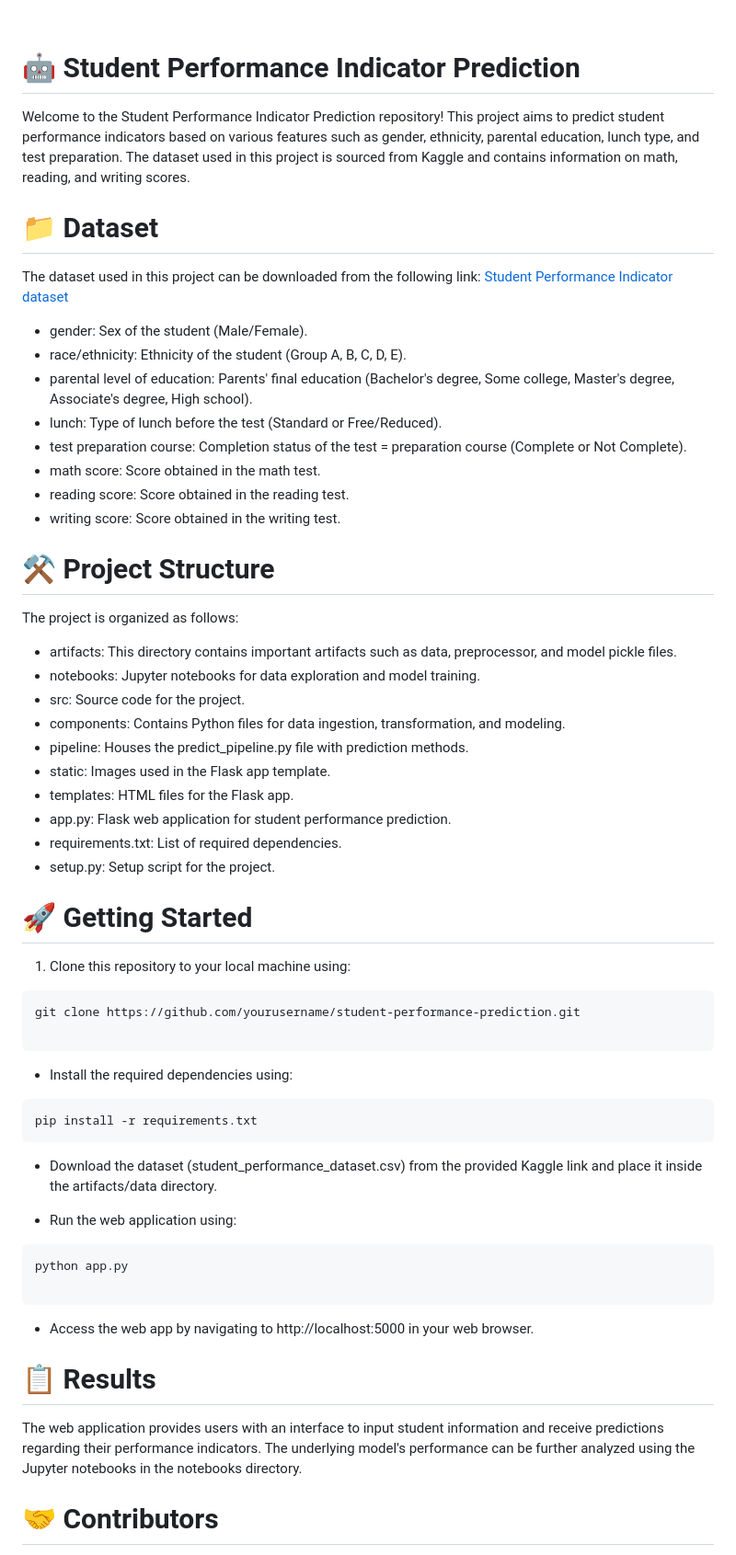
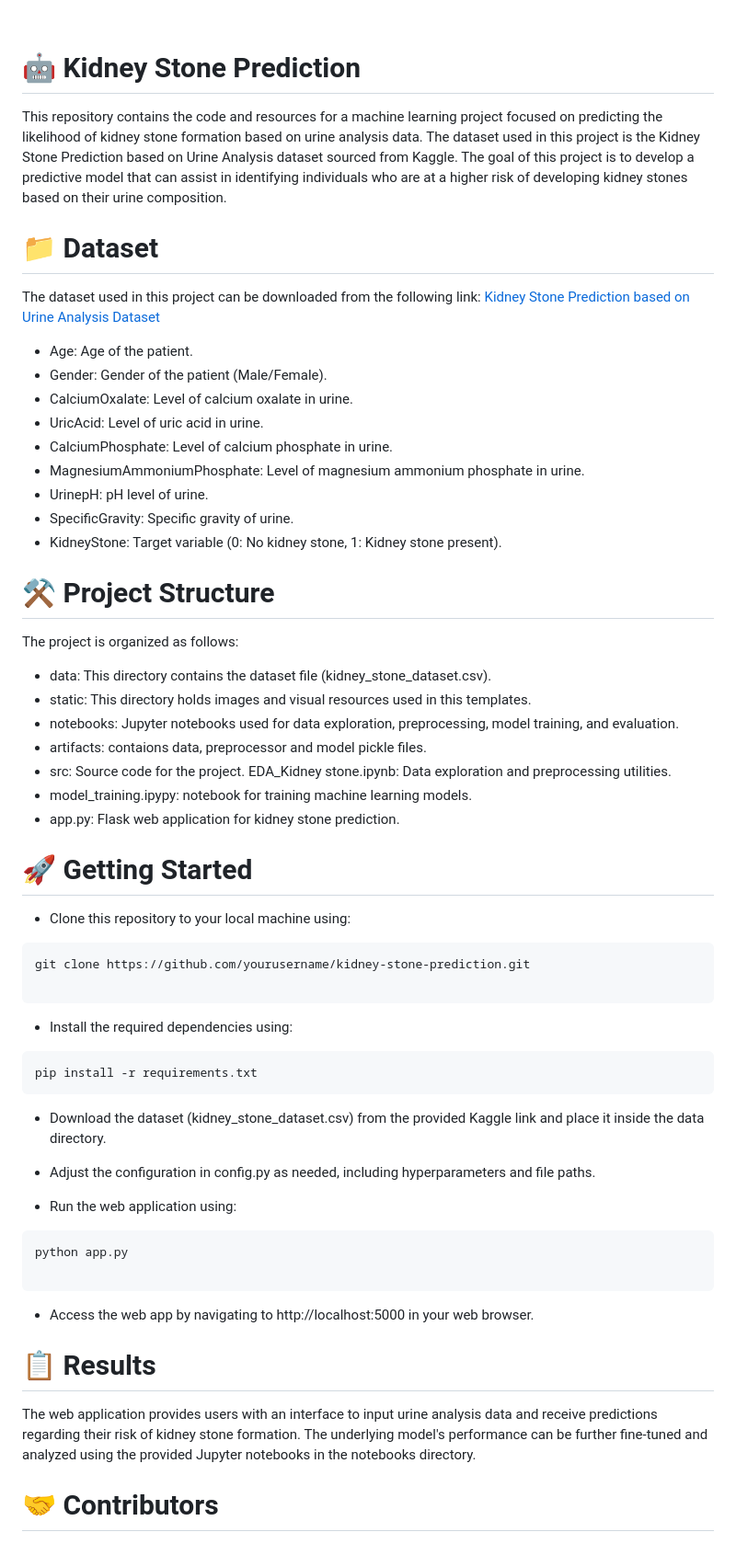
Before and after one commit to ayushmehraa/Kidney-Stone-Prediction, a Markdown page: README.md, the part around one of its changes. Shown at 92% size. Rendered like a GitHub page.

````diff
--- a/README.md
+++ b/README.md
@@ -24,44 +25,43 @@ Technologies used.
 </div>
 <br>
 
-# 🤖 Student Performance Indicator Prediction
+# 🤖 Kidney Stone Prediction
 
-Welcome to the Student Performance Indicator Prediction repository! This project aims to predict student performance indicators based on various features such as gender, ethnicity, parental education, lunch type, and test preparation. The dataset used in this project is sourced from Kaggle and contains information on math, reading, and writing scores.
+This repository contains the code and resources for a machine learning project focused on predicting the likelihood of kidney stone formation based on urine analysis data. The dataset used in this project is the Kidney Stone Prediction based on Urine Analysis dataset sourced from Kaggle. The goal of this project is to develop a predictive model that can assist in identifying individuals who are at a higher risk of developing kidney stones based on their urine composition.
 
 # 📁 Dataset
 
 The dataset used in this project can be downloaded from the following link:
-[Student Performance Indicator dataset](https://www.kaggle.com/datasets/spscientist/students-performance-in-exams?datasetId=74977)
+[Kidney Stone Prediction based on Urine Analysis Dataset](https://www.kaggle.com/competitions/playground-series-s3e12/data)
 
-- gender: Sex of the student (Male/Female).
-- race/ethnicity: Ethnicity of the student (Group A, B, C, D, E).
-- parental level of education: Parents' final education (Bachelor's degree, Some college, Master's degree, Associate's degree, High school).
-- lunch: Type of lunch before the test (Standard or Free/Reduced).
-- test preparation course: Completion status of the test = preparation course (Complete or Not Complete).
-- math score: Score obtained in the math test.
-- reading score: Score obtained in the reading test.
-- writing score: Score obtained in the writing test.
+- Age: Age of the patient.
+- Gender: Gender of the patient (Male/Female).
+- CalciumOxalate: Level of calcium oxalate in urine.
+- UricAcid: Level of uric acid in urine.
+- CalciumPhosphate: Level of calcium phosphate in urine.
+- MagnesiumAmmoniumPhosphate: Level of magnesium ammonium phosphate in urine.
+- UrinepH: pH level of urine.
+- SpecificGravity: Specific gravity of urine.
+- KidneyStone: Target variable (0: No kidney stone, 1: Kidney stone present).
 
 
 # ⚒️ Project Structure
 The project is organized as follows:
 
-- artifacts: This directory contains important artifacts such as data, preprocessor, and model pickle files.
-- notebooks: Jupyter notebooks for data exploration and model training.
+- data: This directory contains the dataset file (kidney_stone_dataset.csv).
+- static: This directory holds images and visual resources used in this templates.
+- notebooks: Jupyter notebooks used for data exploration, preprocessing, model training, and evaluation.
+- artifacts: contaions data, preprocessor and model pickle files.
 - src: Source code for the project.
-- components: Contains Python files for data ingestion, transformation, and modeling.
-- pipeline: Houses the predict_pipeline.py file with prediction methods.
-- static: Images used in the Flask app template.
-- templates: HTML files for the Flask app.
-- app.py: Flask web application for student performance prediction.
-- requirements.txt: List of required dependencies.
-- setup.py: Setup script for the project.
+EDA_Kidney stone.ipynb: Data exploration and preprocessing utilities.
+- model_training.ipypy: notebook for training machine learning models.
+- app.py: Flask web application for kidney stone prediction.
 
 # 🚀 Getting Started
 
-1. Clone this repository to your local machine using:
+- Clone this repository to your local machine using:
 ```
-git clone https://github.com/yourusername/student-performance-prediction.git
+git clone https://github.com/yourusername/kidney-stone-prediction.git
 
 ```
 
@@ -71,7 +71,9 @@ git clone https://github.com/yourusername/student-performance-prediction.git
 pip install -r requirements.txt
 ```
 
-- Download the dataset (student_performance_dataset.csv) from the provided Kaggle link and place it inside the artifacts/data directory.
+- Download the dataset (kidney_stone_dataset.csv) from the provided Kaggle link and place it inside the data directory.
+
+- Adjust the configuration in config.py as needed, including hyperparameters and file paths.
 
 - Run the web application using:
 ```
@@ -81,7 +83,7 @@ python app.py
 - Access the web app by navigating to http://localhost:5000 in your web browser.
 
 # 📋 Results
-The web application provides users with an interface to input student information and receive predictions regarding their performance indicators. The underlying model's performance can be further analyzed using the Jupyter notebooks in the notebooks directory.
+The web application provides users with an interface to input urine analysis data and receive predictions regarding their risk of kidney stone formation. The underlying model's performance can be further fine-tuned and analyzed using the provided Jupyter notebooks in the notebooks directory.
 
 # 🤝 Contributors
 Feel free to contribute to this project by creating pull requests, reporting issues, or suggesting improvements. Your contributions are greatly appreciated!
````
Also changed, not shown: other parts of README.md (+3 -2 lines).
